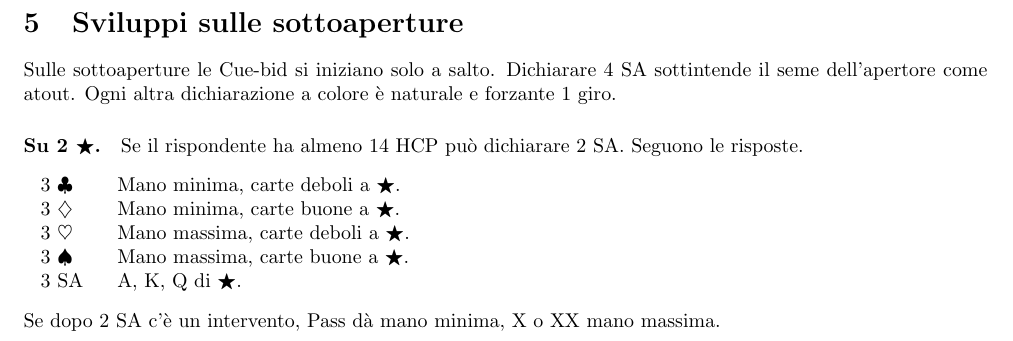
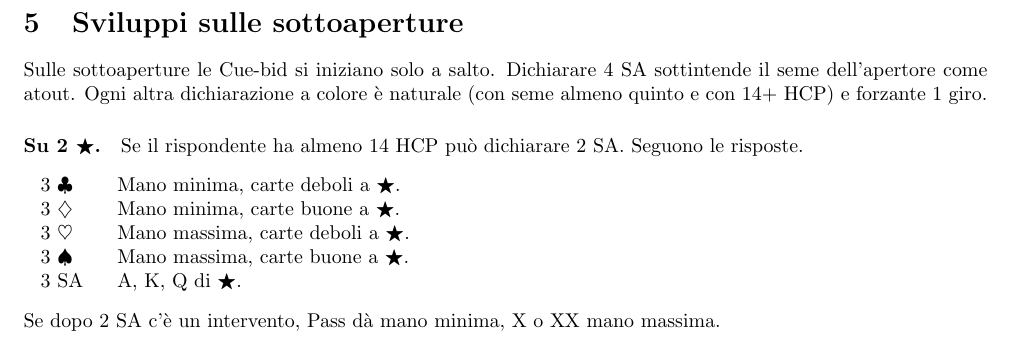
Before and after one commit to auron95/bridge, a LaTeX document (bridge.tex): part of page 13 of 16, cut so that both start at the same text. Compiled offline with pdfLaTeX.

Commit message:
Cose sulle sottoaperture.

```diff
--- a/bridge.tex
+++ b/bridge.tex
@@ -564,7 +564,7 @@ In tutti gli altri casi si prosegue in modo naturale.
 
 \section{Sviluppi sulle sottoaperture}
 
-Sulle sottoaperture le Cue-bid si iniziano solo a salto. Dichiarare 4 \sa sottintende il seme dell'apertore come atout. Ogni altra dichiarazione a colore è naturale e forzante 1 giro.
+Sulle sottoaperture le Cue-bid si iniziano solo a salto. Dichiarare 4 \sa sottintende il seme dell'apertore come atout. Ogni altra dichiarazione a colore è naturale (con seme almeno quinto e con 14+ HCP) e forzante 1 giro.
 
 \paragraph{Su 2 \j.} Se il rispondente ha almeno 14 HCP può dichiarare 2 \sa. Seguono le risposte.
 \begin{twocol}
```
Also changed, not shown: bridge.tex (3 more changed lines).
